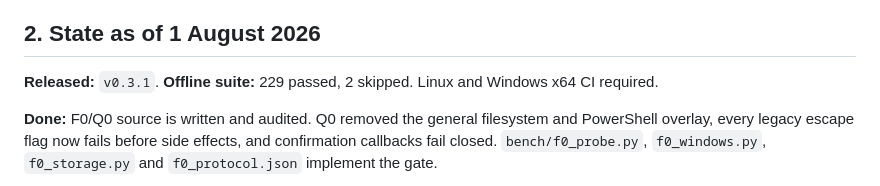
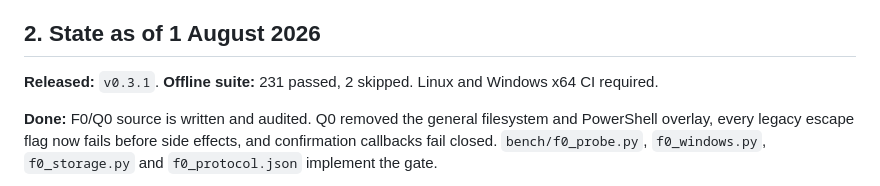
Before and after one commit to EdgeHarness/Brick-Agent-Harness, a Markdown page: EXECUTION.md, the part around the change. GitHub-like rendering.

```diff
--- a/EXECUTION.md
+++ b/EXECUTION.md
@@ -18,7 +18,7 @@ of `CHANGELOG.md`, those win.
 
 ## 2. State as of 1 August 2026
 
-**Released:** `v0.3.1`. **Offline suite:** 229 passed, 2 skipped. Linux and
+**Released:** `v0.3.1`. **Offline suite:** 231 passed, 2 skipped. Linux and
 Windows x64 CI required.
 
 **Done:** F0/Q0 source is written and audited. Q0 removed the general
```
Also changed, not shown: CLAUDE.md (+1 -1 lines).
